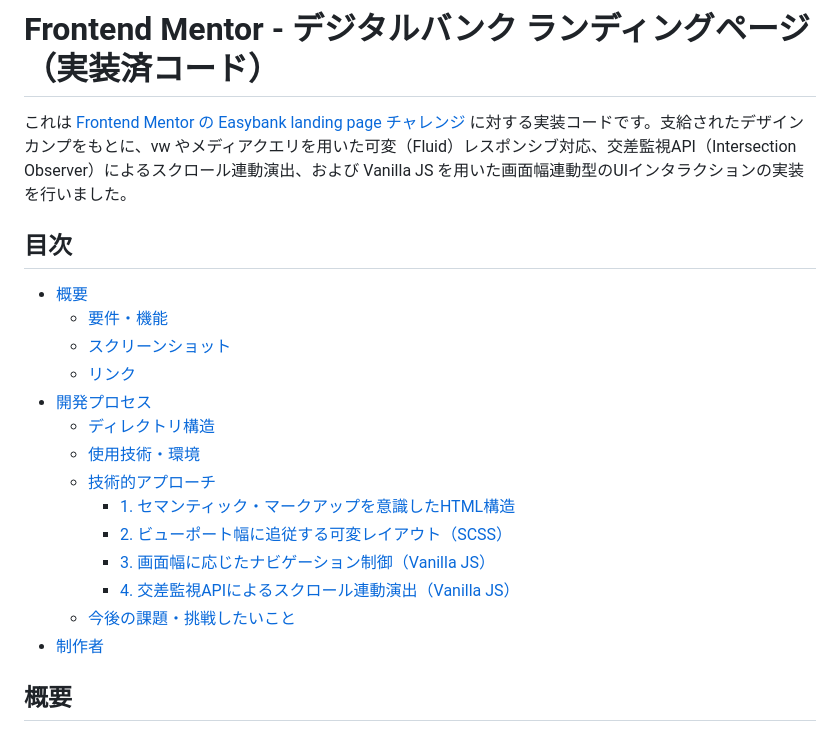
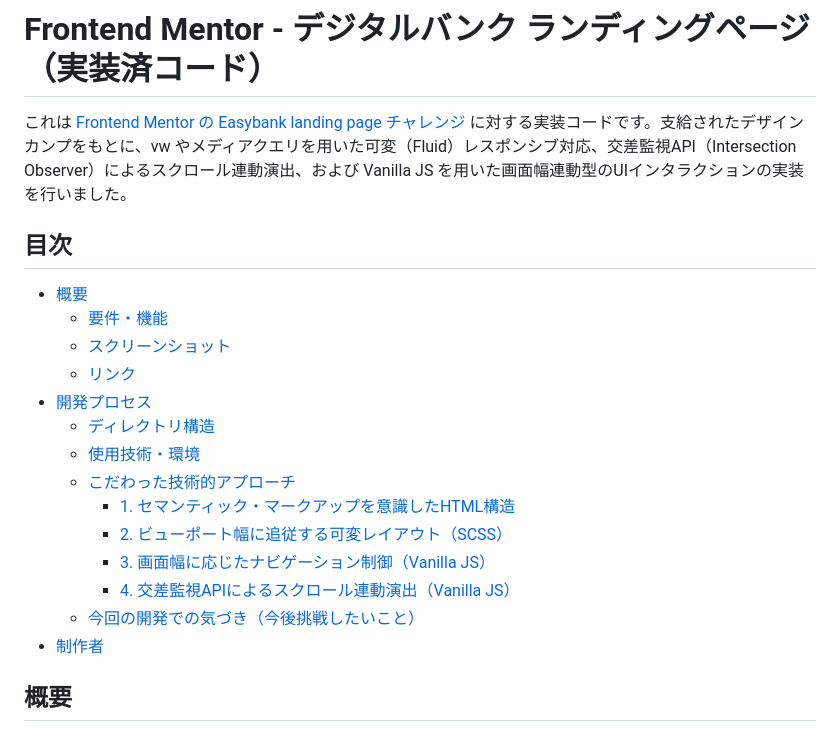
Before and after one commit to yama5504/digitalbank-landing-page, a Markdown page: README.md, the part around one of its changes. Drawn GitHub-style.

Commit message:
readmeの調整

```diff
--- a/README.md
+++ b/README.md
@@ -11,12 +11,12 @@
 - [開発プロセス](#開発プロセス)
   - [ディレクトリ構造](#ディレクトリ構造)
   - [使用技術・環境](#使用技術環境)
-  - [技術的アプローチ](#技術的アプローチ)
+  - [こだわった技術的アプローチ](#こだわった技術的アプローチ)
     - [1. セマンティック・マークアップを意識したHTML構造](#1-セマンティックマークアップを意識したhtml構造)
     - [2. ビューポート幅に追従する可変レイアウト（SCSS）](#2-ビューポート幅に追従する可変レイアウトscss)
     - [3. 画面幅に応じたナビゲーション制御（Vanilla JS）](#3-画面幅に応じたナビゲーション制御vanilla-js)
     - [4. 交差監視APIによるスクロール連動演出（Vanilla JS）](#4-交差監視apiによるスクロール連動演出vanilla-js)
-  - [今後の課題・挑戦したいこと](#今後の課題挑戦したいこと)
+  - [今回の開発での気づき（今後挑戦したいこと）](#今回の開発での気づき（今後挑戦したいこと）)
 - [制作者](#制作者)
 
 ## 概要
```
Also changed, not shown: other parts of README.md (+1 -1 lines).
